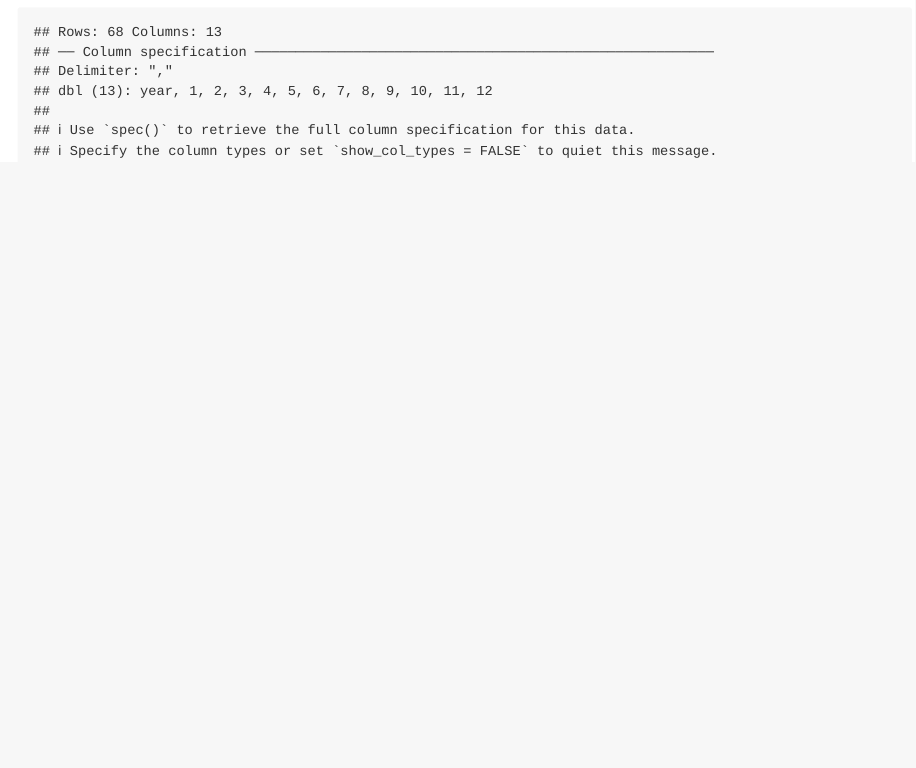
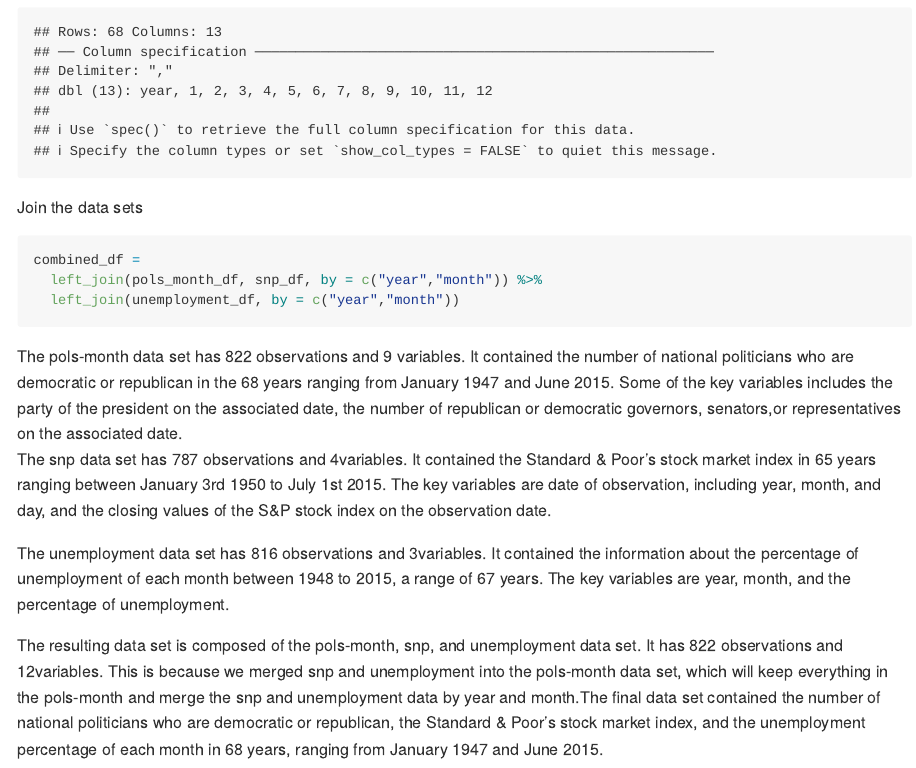
Before and after one commit to Ym2813/p8105_hw2_ym2813, an R Markdown document (p8105_hw2_ym2813.Rmd): the page in a window 1100 px wide, from 3050 px down. Rendered offline with R 4.5, knitr and Pandoc, with nearby package versions; column names are cleaned by a stand-in for the janitor package.

Commit message:
Join the dataframes, write description for them

````diff
--- a/p8105_hw2_ym2813.Rmd
+++ b/p8105_hw2_ym2813.Rmd
@@ -108,3 +108,18 @@ unemployment_df =
      month = month.name[as.numeric(month)],
      year = as.character(year))
 ```
+
+Join the data sets
+
+```{r}
+combined_df =
+  left_join(pols_month_df, snp_df, by = c("year","month")) %>%
+  left_join(unemployment_df, by = c("year","month"))
+```
+
+The pols-month data set has `r nrow(pols_month_df)` observations and `r ncol(pols_month_df)` variables. It contained the number of national politicians who are democratic or republican in the 68 years ranging from January 1947 and June 2015. Some of the key variables includes the party of the president on the associated date, the number of republican or democratic governors, senators,or representatives on the associated date.
+The snp data set has `r nrow(snp_df)` observations and `r ncol(snp_df)`variables. It contained the Standard & Poor's stock market index in 65 years ranging between January 3rd 1950 to July 1st 2015. The key variables are date of observation, including year, month, and day, and the closing values of the S&P stock index on the observation date.
+
+The unemployment data set has `r nrow(unemployment_df)` observations and `r ncol(unemployment_df)`variables. It contained the information about the percentage of unemployment of each month between 1948 to 2015, a range of 67 years. The key variables are year, month, and the percentage of unemployment.
+
+The resulting data set is composed of the pols-month, snp, and unemployment data set. It has `r nrow(combined_df)` observations and `r ncol(combined_df)`variables. This is because we merged snp and unemployment into the pols-month data set, which will keep everything in the pols-month and merge the snp and unemployment data by year and month.The final data set contained the number of national politicians who are democratic or republican, the Standard & Poor's stock market index, and the unemployment percentage of each month in 68 years, ranging from January 1947 and June 2015.
````
Also changed, not shown: p8105_hw2_ym2813.md.
